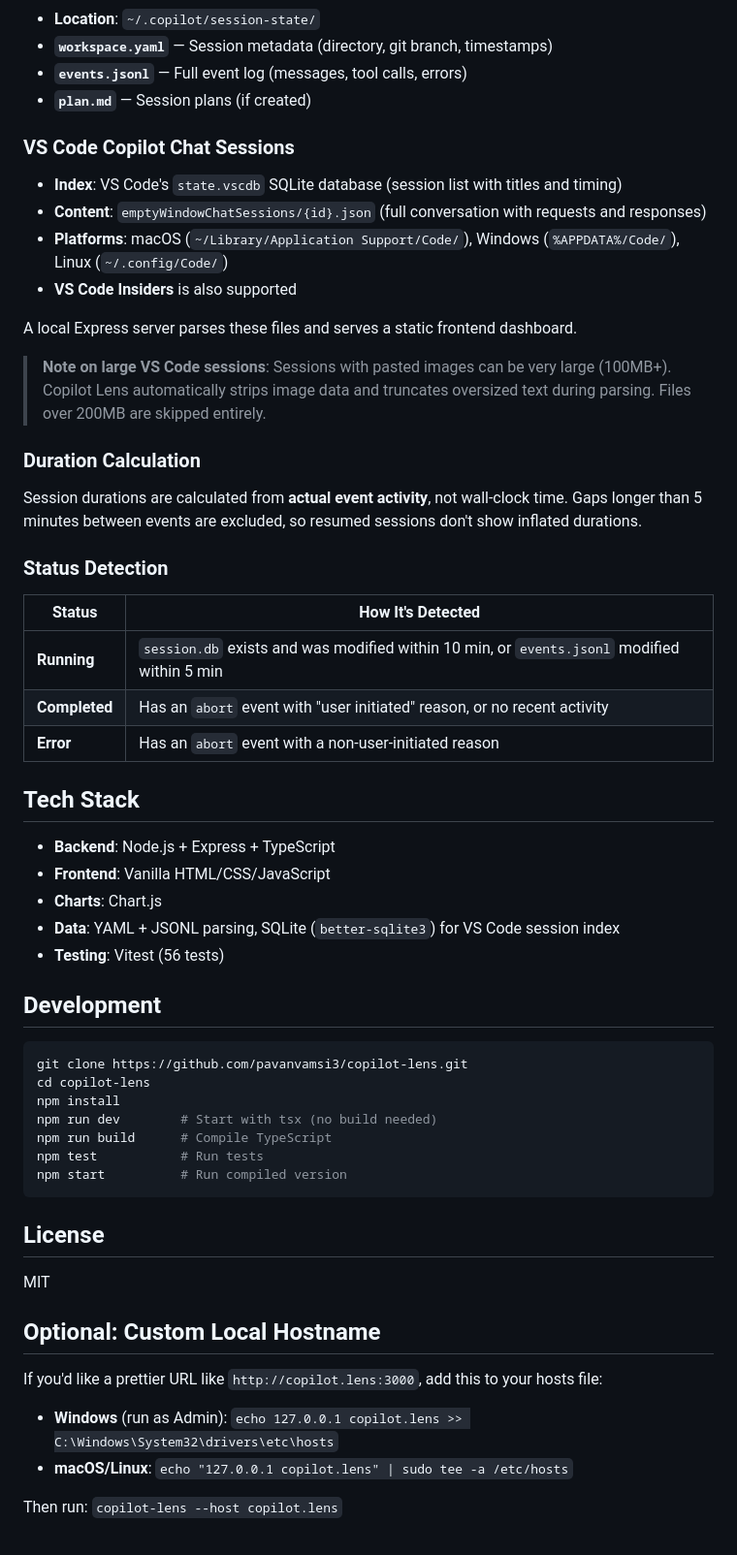
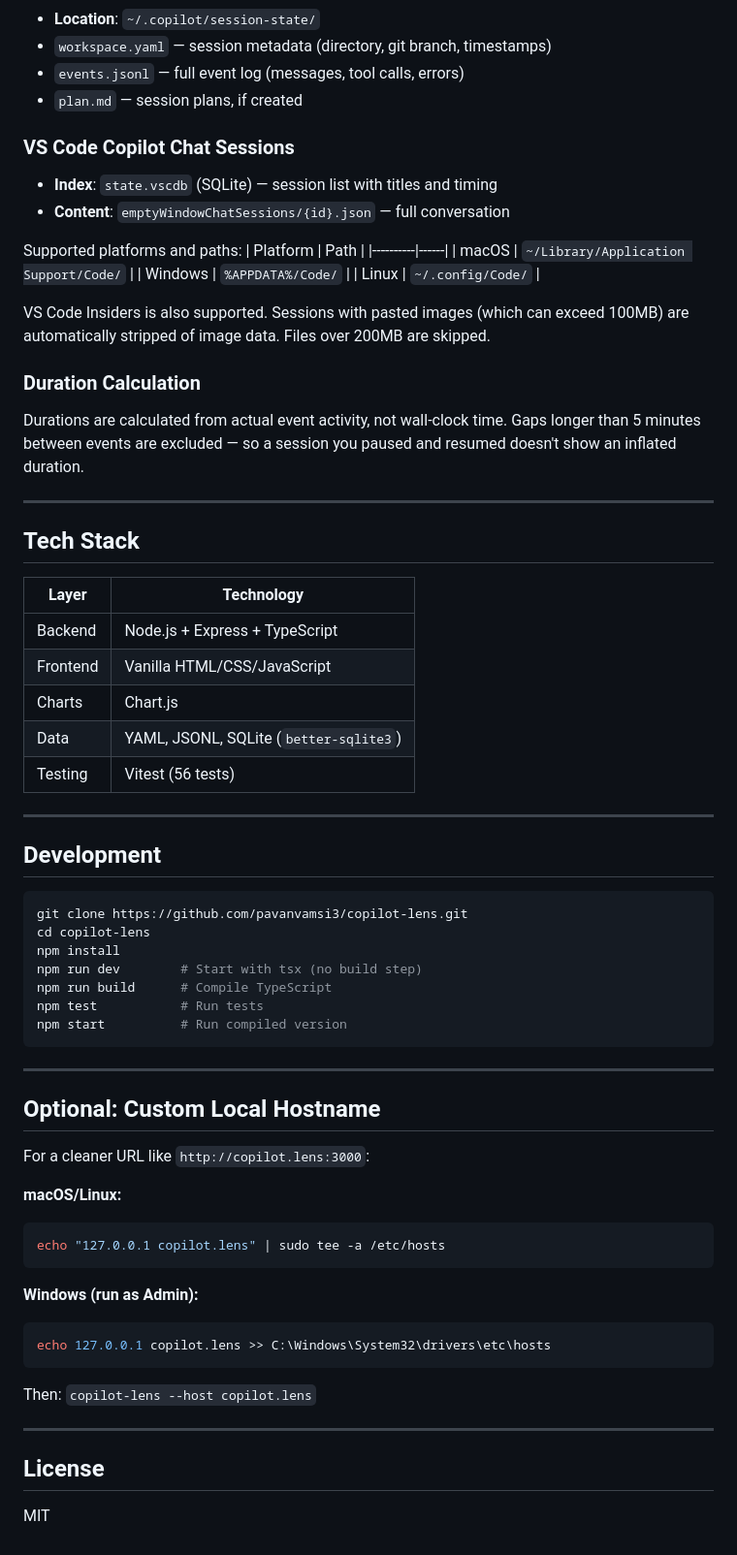
Before and after one commit to pavanvamsi3/copilot-lens, a Markdown page: README.md, the part around one of its changes. Shown at 97% size. GitHub-like rendering.

````diff
--- a/README.md
+++ b/README.md
@@ -116,37 +113,38 @@ Copilot Lens reads session data from two sources:
 - **Location**: `~/.copilot/session-state/`
-- **`workspace.yaml`** — Session metadata (directory, git branch, timestamps)
-- **`events.jsonl`** — Full event log (messages, tool calls, errors)
-- **`plan.md`** — Session plans (if created)
+- `workspace.yaml` — session metadata (directory, git branch, timestamps)
+- `events.jsonl` — full event log (messages, tool calls, errors)
+- `plan.md` — session plans, if created
 
 ### VS Code Copilot Chat Sessions
-- **Index**: VS Code's `state.vscdb` SQLite database (session list with titles and timing)
-- **Content**: `emptyWindowChatSessions/{id}.json` (full conversation with requests and responses)
-- **Platforms**: macOS (`~/Library/Application Support/Code/`), Windows (`%APPDATA%/Code/`), Linux (`~/.config/Code/`)
-- **VS Code Insiders** is also supported
+- **Index**: `state.vscdb` (SQLite) — session list with titles and timing
+- **Content**: `emptyWindowChatSessions/{id}.json` — full conversation
 
-A local Express server parses these files and serves a static frontend dashboard.
+Supported platforms and paths:
+| Platform | Path |
+|----------|------|
+| macOS | `~/Library/Application Support/Code/` |
+| Windows | `%APPDATA%/Code/` |
+| Linux | `~/.config/Code/` |
 
-> **Note on large VS Code sessions**: Sessions with pasted images can be very large (100MB+). Copilot Lens automatically strips image data and truncates oversized text during parsing. Files over 200MB are skipped entirely.
+VS Code Insiders is also supported. Sessions with pasted images (which can exceed 100MB) are automatically stripped of image data. Files over 200MB are skipped.
 
 ### Duration Calculation
 
-Session durations are calculated from **actual event activity**, not wall-clock time. Gaps longer than 5 minutes between events are excluded, so resumed sessions don't show inflated durations.
+Durations are calculated from actual event activity, not wall-clock time. Gaps longer than 5 minutes between events are excluded — so a session you paused and resumed doesn't show an inflated duration.
 
-### Status Detection
-
-| Status | How It's Detected |
-|--------|-------------------|
-| **Running** | `session.db` exists and was modified within 10 min, or `events.jsonl` modified within 5 min |
-| **Completed** | Has an `abort` event with "user initiated" reason, or no recent activity |
-| **Error** | Has an `abort` event with a non-user-initiated reason |
+---
 
 ## Tech Stack
 
-- **Backend**: Node.js + Express + TypeScript
-- **Frontend**: Vanilla HTML/CSS/JavaScript
-- **Charts**: Chart.js
-- **Data**: YAML + JSONL parsing, SQLite (`better-sqlite3`) for VS Code session index
-- **Testing**: Vitest (56 tests)
+| Layer | Technology |
+|-------|-----------|
+| Backend | Node.js + Express + TypeScript |
+| Frontend | Vanilla HTML/CSS/JavaScript |
+| Charts | Chart.js |
+| Data | YAML, JSONL, SQLite (`better-sqlite3`) |
+| Testing | Vitest (56 tests) |
+
+---
 
 ## Development
 
@@ -154,21 +152,32 @@ Session durations are calculated from **actual event activity**, not wall-clock
 git clone https://github.com/pavanvamsi3/copilot-lens.git
 cd copilot-lens
 npm install
-npm run dev        # Start with tsx (no build needed)
+npm run dev        # Start with tsx (no build step)
 npm run build      # Compile TypeScript
 npm test           # Run tests
 npm start          # Run compiled version
 ```
 
+---
+
+## Optional: Custom Local Hostname
+
+For a cleaner URL like `http://copilot.lens:3000`:
+
+**macOS/Linux:**
+```bash
+echo "127.0.0.1 copilot.lens" | sudo tee -a /etc/hosts
+```
+
+**Windows (run as Admin):**
+```bash
+echo 127.0.0.1 copilot.lens >> C:\Windows\System32\drivers\etc\hosts
+```
+
+Then: `copilot-lens --host copilot.lens`
+
+---
+
 ## License
 
 MIT
-
-## Optional: Custom Local Hostname
-
-If you'd like a prettier URL like `http://copilot.lens:3000`, add this to your hosts file:
-
-- **Windows** (run as Admin): `echo 127.0.0.1 copilot.lens >> C:\Windows\System32\drivers\etc\hosts`
-- **macOS/Linux**: `echo "127.0.0.1 copilot.lens" | sudo tee -a /etc/hosts`
-
-Then run: `copilot-lens --host copilot.lens`
````
Also changed, not shown: other parts of README.md (+67 -70 lines).
